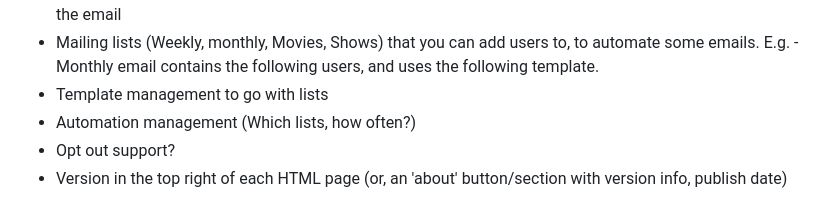
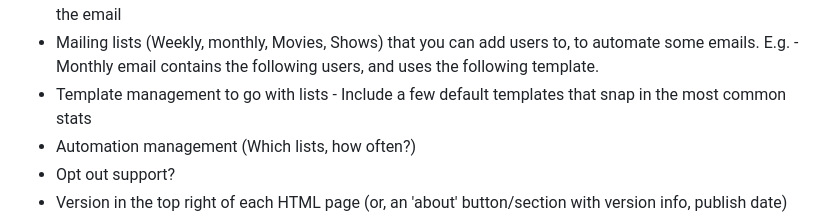
Before and after one commit to jma1ice/newsletterr, a Markdown page: readme.md, the part around the change. GitHub-like rendering.

Commit message:
update todo

```diff
--- a/readme.md
+++ b/readme.md
@@ -118,7 +118,7 @@ Released under the **MIT License** – see [LICENSE](LICENSE) for details.
 * Plex integration/automation to get the server details? See above?
 * Include functionality for users without tautulli? Such that they could just provide emails and a text body for the email
 * Mailing lists (Weekly, monthly, Movies, Shows) that you can add users to, to automate some emails. E.g. - Monthly email contains the following users, and uses the following template.
-* Template management to go with lists
+* Template management to go with lists - Include a few default templates that snap in the most common stats
 * Automation management (Which lists, how often?)
 * Opt out support?
 * Version in the top right of each HTML page (or, an 'about' button/section with version info, publish date)
```
